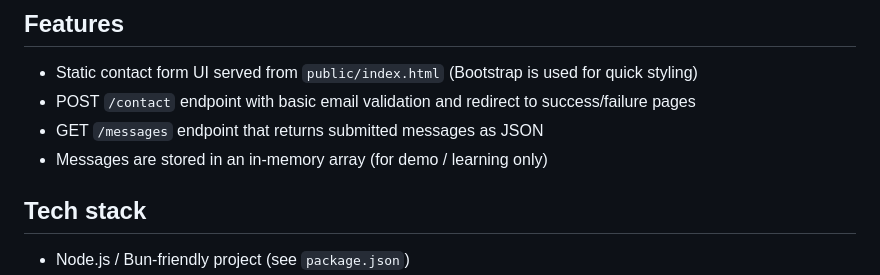
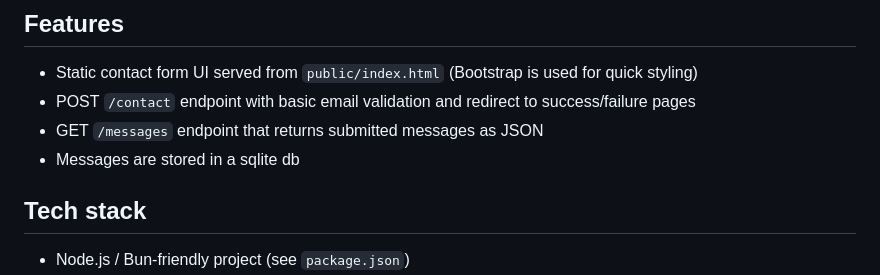
Before and after one commit to soumyashisk/contact-form-example-expressjs, a Markdown page: README.md, the part around the change. Rendered like a GitHub page.

Commit message:
Change message storage from in-memory to SQLite
Updated message storage description to reflect SQLite usage.

```diff
--- a/README.md
+++ b/README.md
@@ -7,7 +7,7 @@ A minimal contact form example built with Express.js that serves static HTML pag
 - Static contact form UI served from `public/index.html` (Bootstrap is used for quick styling)
 - POST `/contact` endpoint with basic email validation and redirect to success/failure pages
 - GET `/messages` endpoint that returns submitted messages as JSON
-- Messages are stored in an in-memory array (for demo / learning only)
+- Messages are stored in a sqlite db
 
 ## Tech stack
 
```
